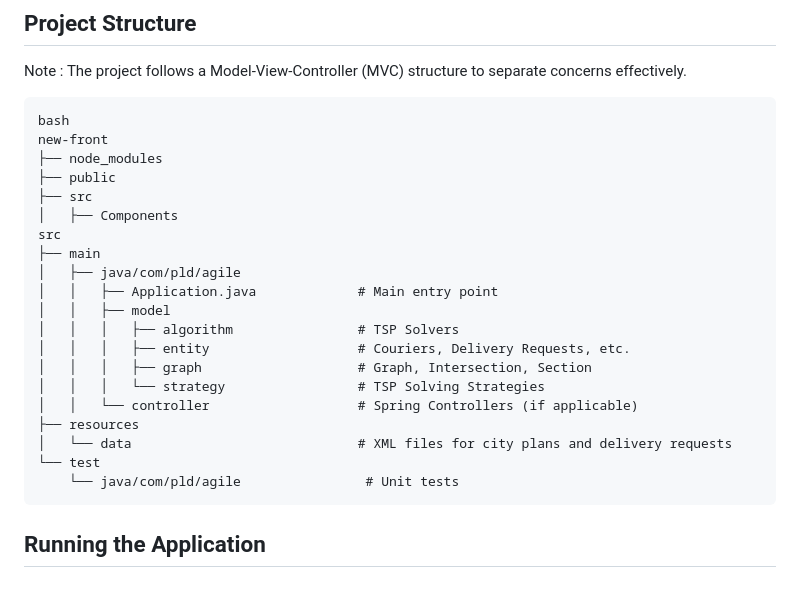
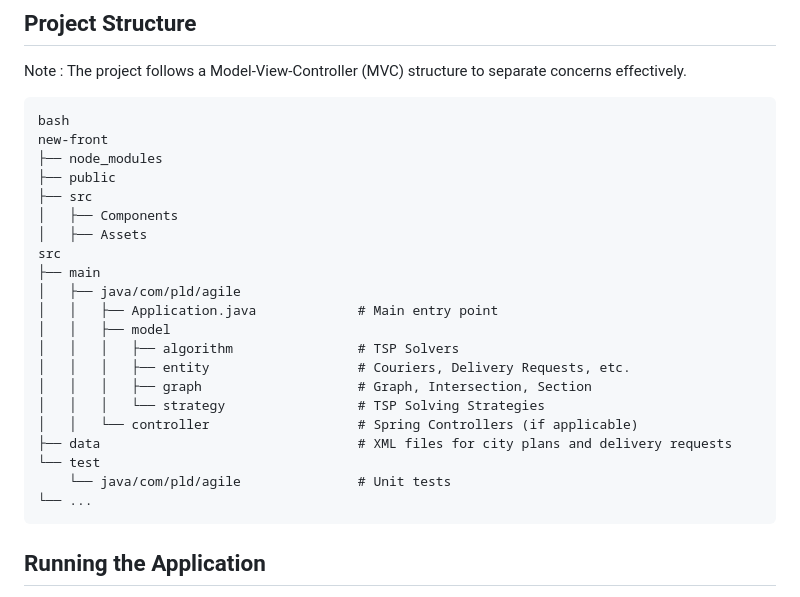
Before and after one commit to theoclou/PLD-Agile, a Markdown page: README.md, the part around the change. Rendered like a GitHub page.

````diff
--- a/README.md
+++ b/README.md
@@ -63,6 +63,7 @@ new-front
 ├── public
 ├── src
 │   ├── Components
+│   ├── Assets
 src
 ├── main
 │   ├── java/com/pld/agile
@@ -73,10 +74,10 @@ src
 │   │   │   ├── graph                    # Graph, Intersection, Section
 │   │   │   └── strategy                 # TSP Solving Strategies
 │   │   └── controller                   # Spring Controllers (if applicable)
-├── resources
-│   └── data                             # XML files for city plans and delivery requests
+├── data                                 # XML files for city plans and delivery requests
 └── test
-    └── java/com/pld/agile                # Unit tests
+    └── java/com/pld/agile               # Unit tests
+└── ...
 ```
 
 ## Running the Application
````
